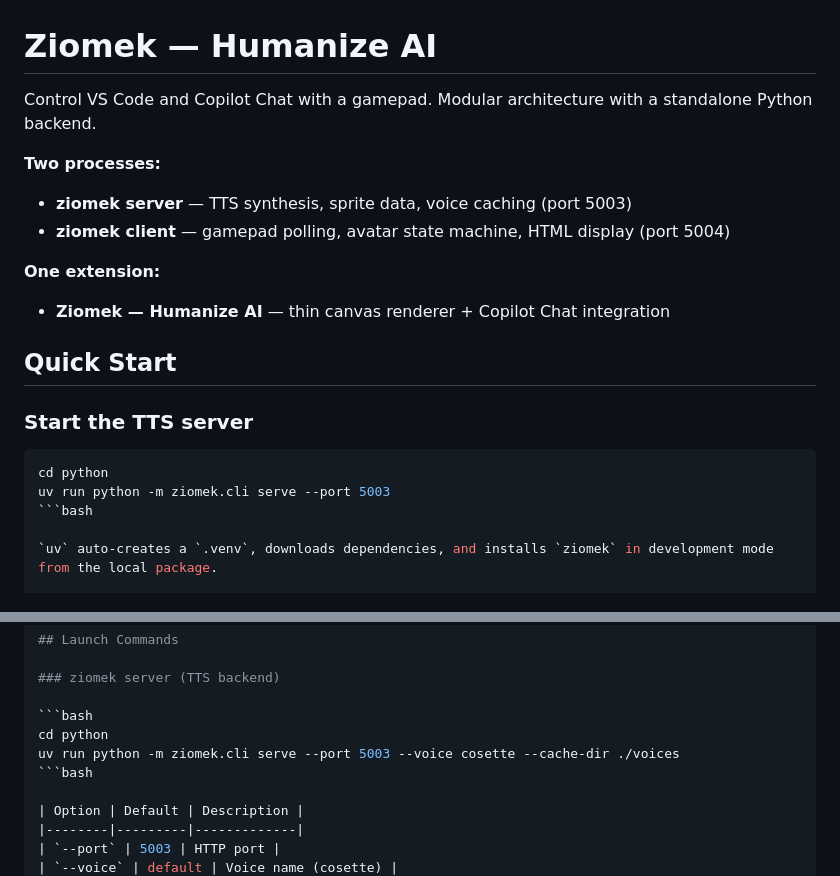
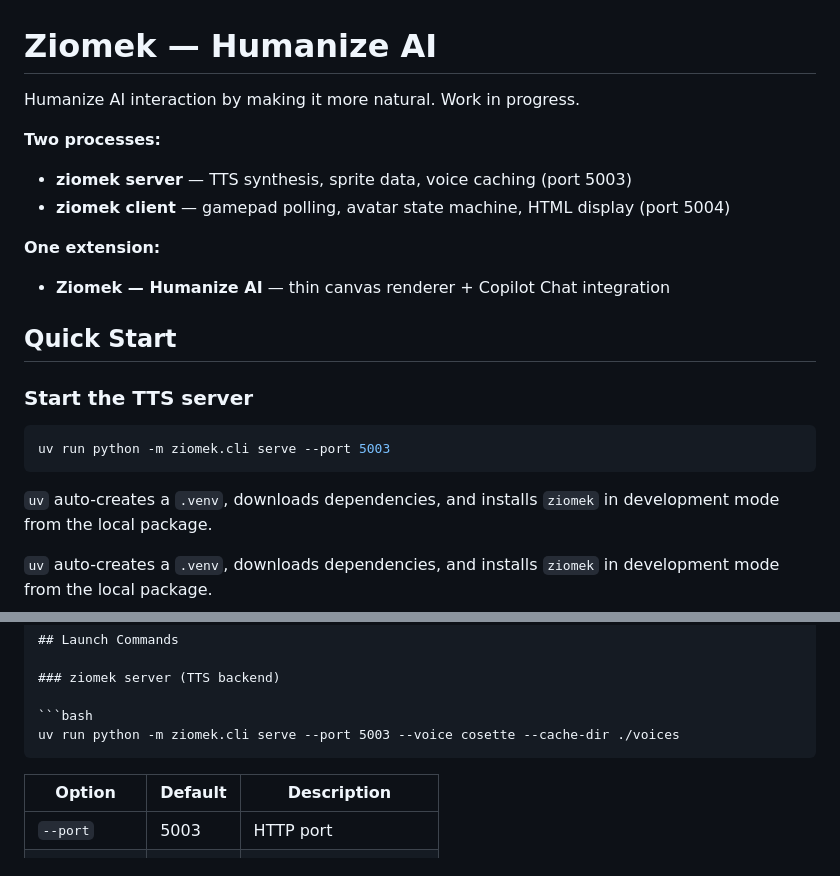
Before and after one commit to bartlomiejcieszkowski/ziomek, a Markdown page: README.md, 2 parts joined by grey strips. Drawn GitHub-style.

````diff
--- a/README.md
+++ b/README.md
@@ -1,6 +1,6 @@
 # Ziomek — Humanize AI
 
-Control VS Code and Copilot Chat with a gamepad. Modular architecture with a standalone Python backend.
+Humanize AI interaction by making it more natural. Work in progress.
 
 **Two processes:**
 - **ziomek server** — TTS synthesis, sprite data, voice caching (port 5003)
@@ -14,9 +14,10 @@ Control VS Code and Copilot Chat with a gamepad. Modular architecture with a sta
 ### Start the TTS server
 
 ```bash
-cd python
 uv run python -m ziomek.cli serve --port 5003
-```bash
+```
+
+`uv` auto-creates a `.venv`, downloads dependencies, and installs `ziomek` in development mode from the local package.
 
 `uv` auto-creates a `.venv`, downloads dependencies, and installs `ziomek` in development mode from the local package.
 
@@ -83,9 +86,8 @@ Press **F5** in VS Code to launch the extension host. The extension automaticall
 ### ziomek server (TTS backend)
 
 ```bash
-cd python
 uv run python -m ziomek.cli serve --port 5003 --voice cosette --cache-dir ./voices
-```bash
+```
 
 | Option | Default | Description |
 |--------|---------|-------------|
````
Also changed, not shown: other parts of README.md (+49 -51 lines).
